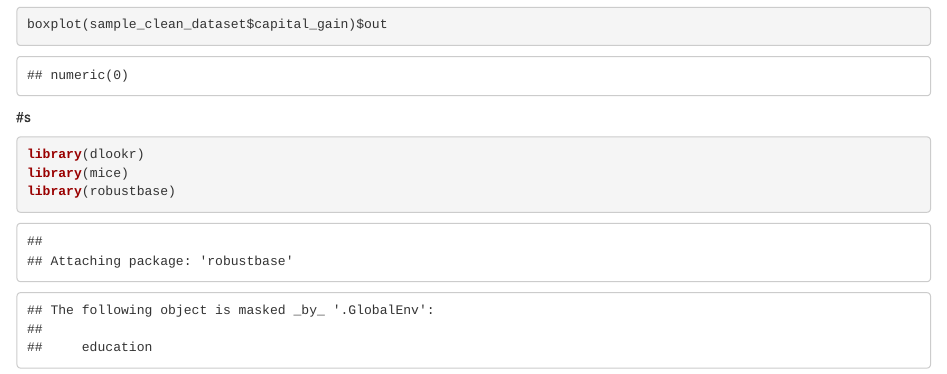
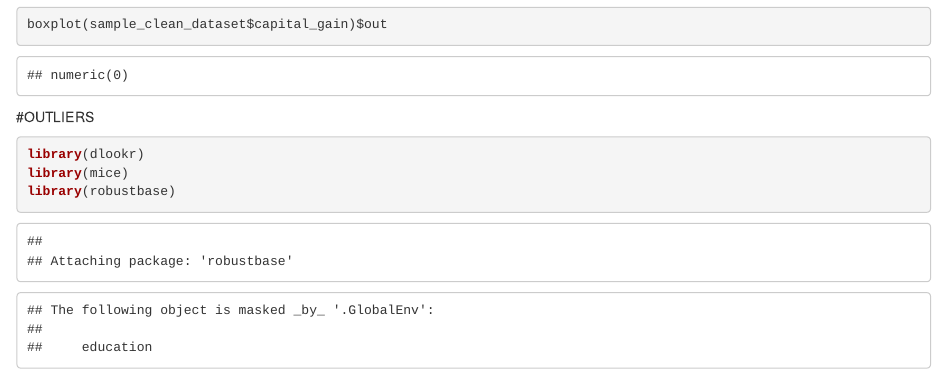
Before and after one commit to Hibeas/r, an R Markdown document (sample_data.Rmd): the page in a window 1100 px wide, from 17350 px down. Rendered offline with R 4.5, knitr and Pandoc, with nearby package versions; drawn as R Markdown's standard HTML page in place of the format the file asks for; some code elsewhere in the file could not run offline.

Commit message:
Update sample_data.Rmd

````diff
--- a/sample_data.Rmd
+++ b/sample_data.Rmd
@@ -269,7 +269,7 @@ library(mice)
 boxplot(sample_clean_dataset$capital_gain)
 boxplot(sample_clean_dataset$capital_gain)$out
 ```
-#s
+#OUTLIERS
 ```{r}
 library(dlookr)
 library(mice)
````
